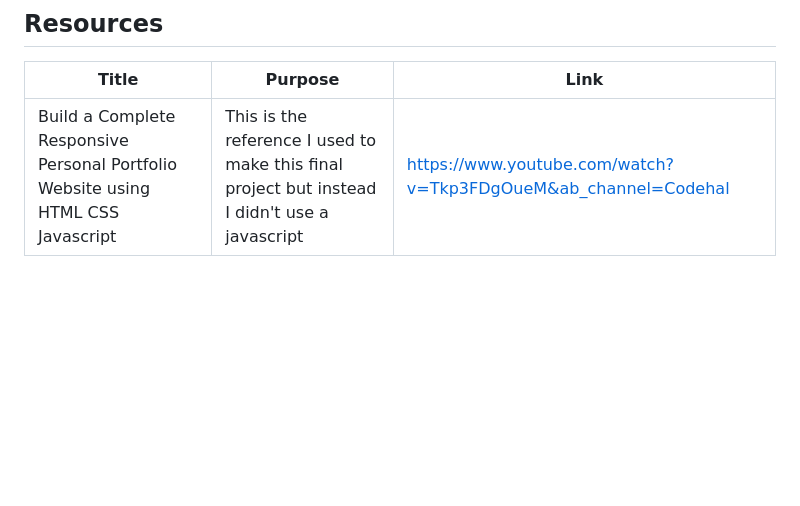
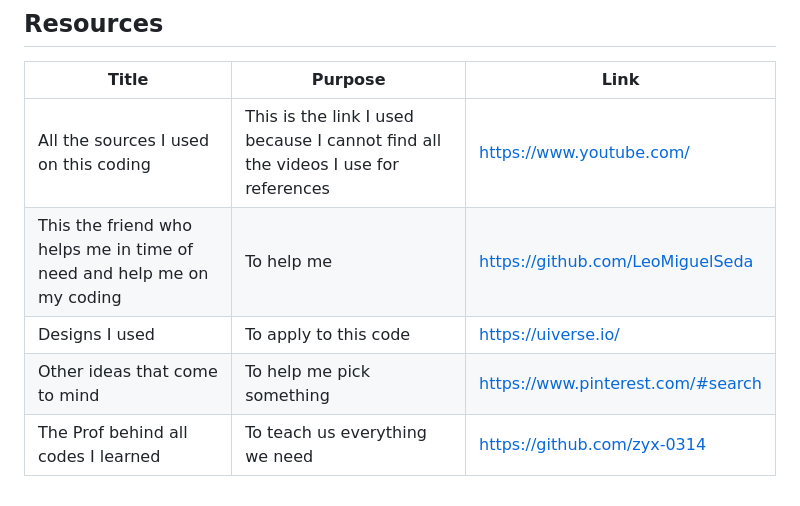
Before and after one commit to Mhikee-lo/WD-Finals, a Markdown page: readme.md, the part around the change printed below. Drawn GitHub-style; blank space fills up the shorter version.

Commit message:
added links on readme

```diff
--- a/readme.md
+++ b/readme.md
@@ -116,4 +114,8 @@ WD-ProjectName
 
 | Title | Purpose | Link |
 |-|-|-|
-| Build a Complete Responsive Personal Portfolio Website using HTML CSS Javascript | This is the reference I used to make this final project but instead I didn't use a javascript | https://www.youtube.com/watch?v=Tkp3FDgOueM&ab_channel=Codehal |
+| All the sources I used on this coding | This is the link I used because I cannot find all the videos I use for references| https://www.youtube.com/
+| This the friend who helps me in time of need and help me on my coding | To help me | https://github.com/LeoMiguelSeda
+|Designs I used| To apply to this code| https://uiverse.io/
+|Other ideas that come to mind| To help me pick something| https://www.pinterest.com/#search
+| The Prof behind all codes I learned | To teach us everything we need | https://github.com/zyx-0314
```
Also changed, not shown: other parts of readme.md (+0 -2 lines).
